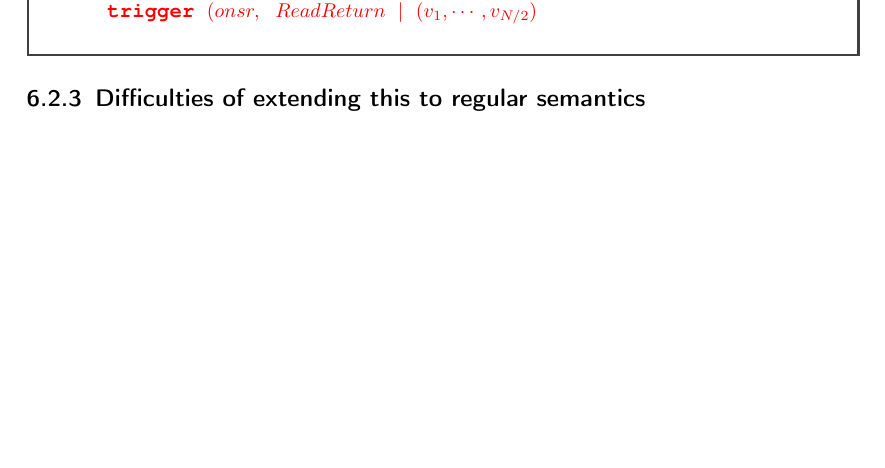
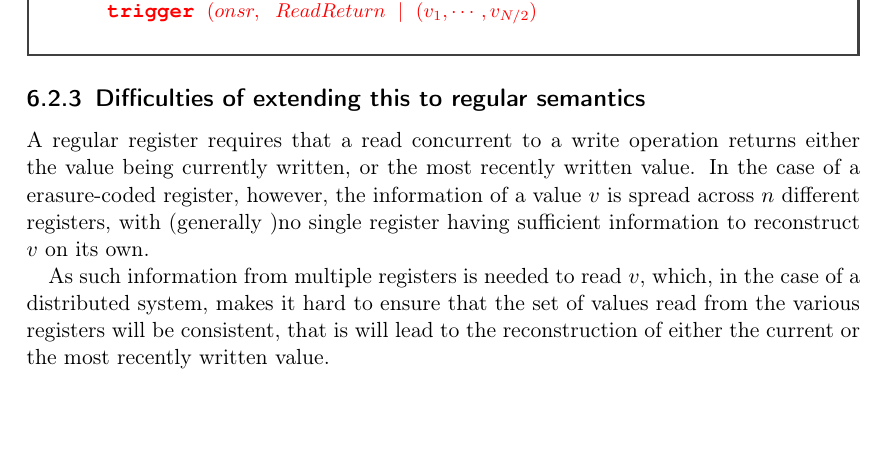
Before and after one commit to Lavode/41102-distributed-algorithms, a LaTeX problem sheet (exercises/series_6/series.tex): part of page 4 of 4, cut so that both start at the same text. Compiled offline with pdfLaTeX.

Commit message:
Series 6: Finished draft of exercise 2.

```diff
--- a/exercises/series_6/series.tex
+++ b/exercises/series_6/series.tex
@@ -272,4 +272,15 @@ lagrange interpolation are assumed to be available in external libraries.
 
 \subsection{Difficulties of extending this to regular semantics}
 
+A regular register requires that a read concurrent to a write operation returns
+either the value being currently written, or the most recently written value.
+In the case of a erasure-coded register, however, the information of a value
+$v$ is spread across $n$ different registers, with (generally )no single
+register having sufficient information to reconstruct $v$ on its own.
+
+As such information from multiple registers is needed to read $v$, which, in
+the case of a distributed system, makes it hard to ensure that the set of
+values read from the various registers will be consistent, that is will lead to
+the reconstruction of either the current or the most recently written value.
+
 \end{document}
```
